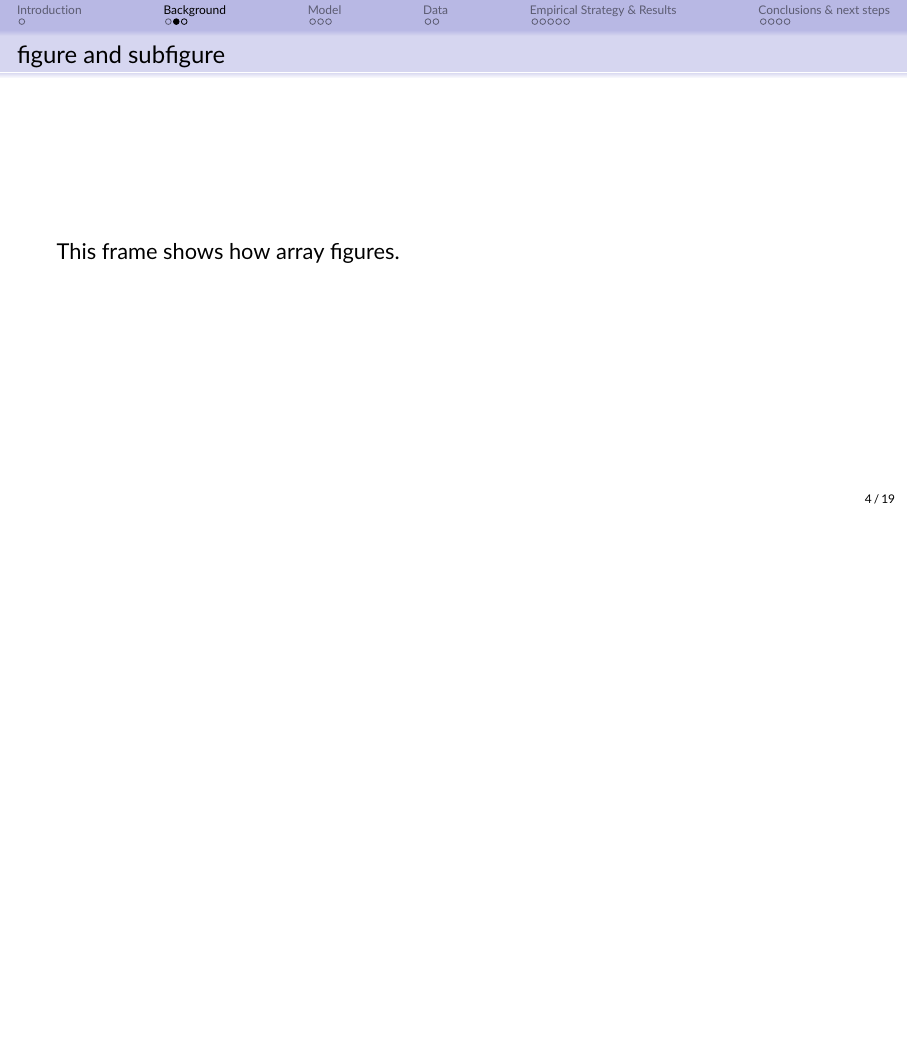
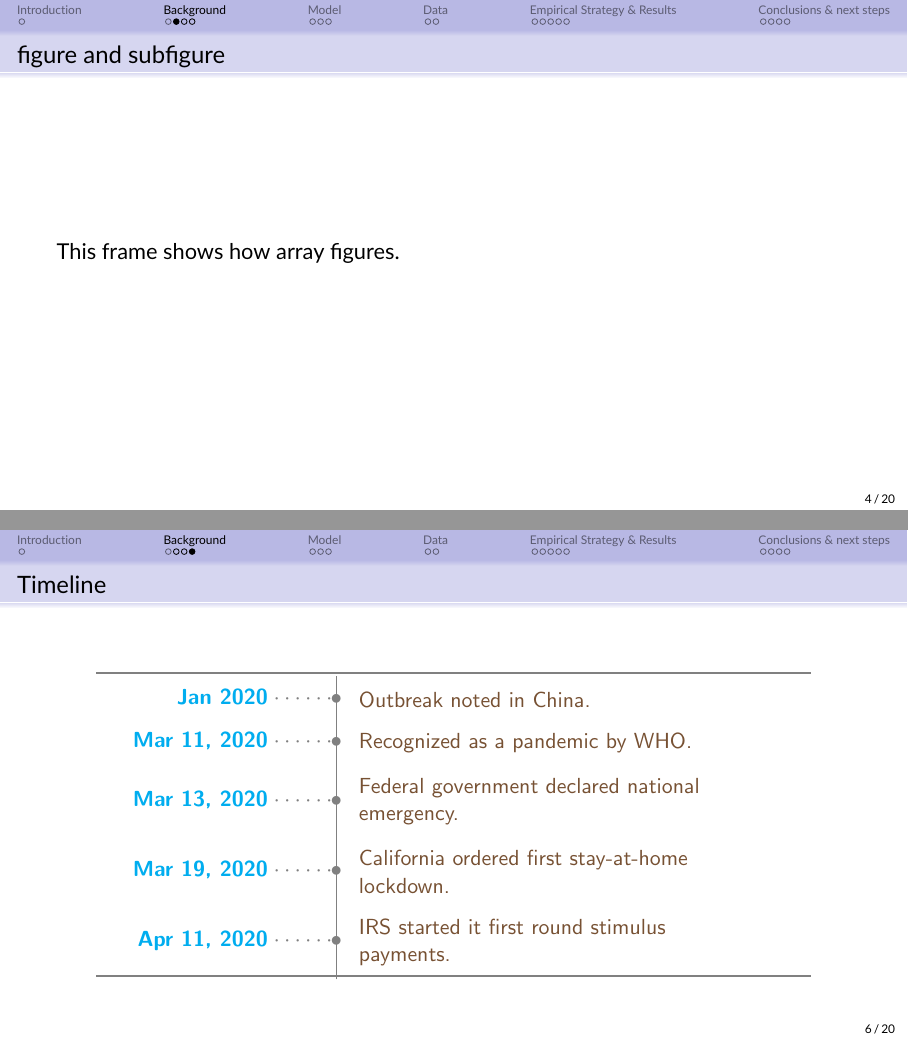
Before and after one commit to kangli219/Programming-Latex, LaTeX slides (slides with beamber.tex): page 5 of 29 before the commit and pages 5 and 7 of 30 after it, the two joined at a grey line, the shorter picture padded with empty space. Compiled offline with pdfLaTeX.

Commit message:
Update slides with beamber.tex

```diff
--- a/slides with beamber.tex
+++ b/slides with beamber.tex
@@ -116,6 +116,10 @@
 % renumber pages
 \usepackage{appendixnumberbeamer}
 
+% for timeline tables
+\newcommand\ytl[2]{
+	\parbox[b]{11em}{\hfill{\color{cyan}\bfseries\sffamily #1}~$\cdots\cdots$~}\makebox[0pt][c]{$\bullet$}\vrule\quad \parbox[c]{6.4cm}{\vspace{8pt}\color{red!40!black!80}\raggedright\sffamily #2.\\[7pt]}\\[-3pt]}
+
 
 
 
@@ -219,7 +223,7 @@
 
 %%%%%%%%%%%%%%%%%%%%%%%%%%%%%%%%%%%
 %%%%%%%%%%%%%%%%%%%%%%%%%%%%%%%%%%%
-\subsection*{Background about credit unions}
+\subsection*{Background}
 
 
 %%%%%%%%%%%%%%%%%%%%%%%%%%%%
@@ -267,6 +271,23 @@ This frame shows how array figures.
 \end{table}
 \end{frame}
 
+
+%%%%%%%%%%%%%%%%%%%%%%%%%%%%%%%%%%%
+\begin{frame}{Timeline}
+\begin{table}
+\centering
+\begin{minipage}[t]{.9\linewidth}
+	\color{gray}
+	\rule{\linewidth}{1pt}
+	 \ytl{Jan 2020}{Outbreak noted in China}
+	 \ytl{Mar 11, 2020}{Recognized as a pandemic by WHO}
+	 \ytl{Mar 13, 2020}{Federal government declared national emergency}
+	 \ytl{Mar 19, 2020}{California ordered first stay-at-home lockdown}
+	 \ytl{Apr 11, 2020}{IRS started it first round stimulus payments}
+	\rule{\linewidth}{1pt}%
+\end{minipage}%
+\end{table}
+\end{frame}
 
 
 %%%%%%%%%%%%%%%%%%%%%%%%%%%%%%%%%%%
```
